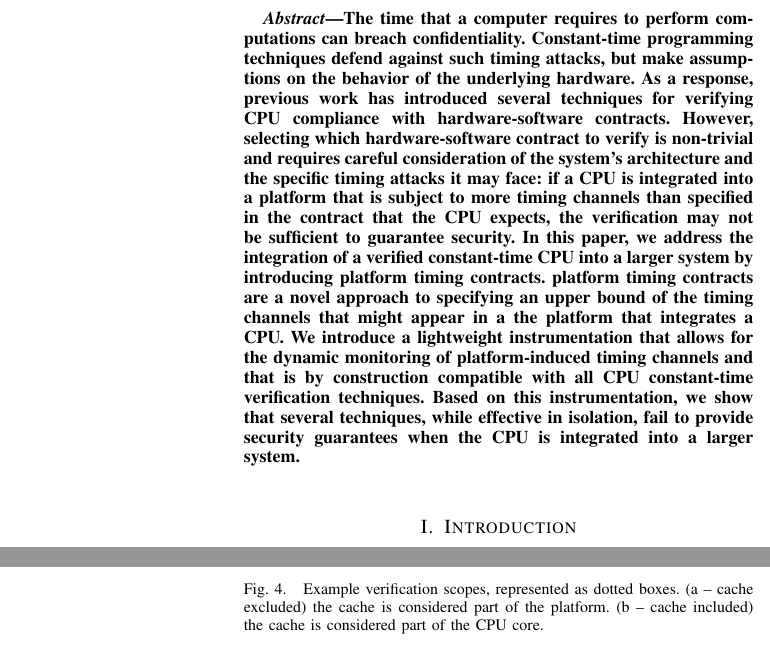
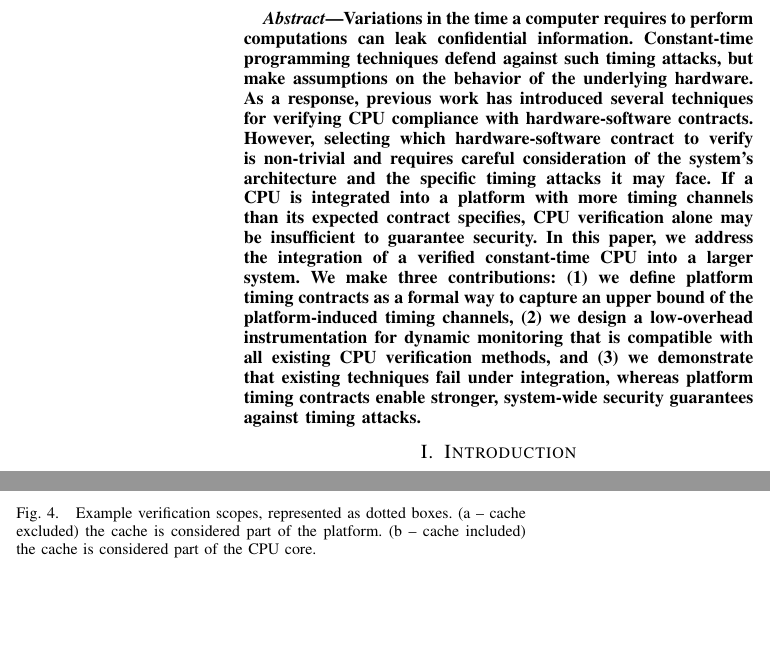
Before and after one commit to flaviens/soccontracts-paper, a LaTeX paper (main.tex, which reads sections/00-abstract.tex): two parts of the columns of pages 1 and 3 of 8 before the commit and two parts of the columns of pages 1 and 2 of 8 after it, joined at a grey line, cut so that both start at the same text, the shorter picture padded with empty space. Compiled offline with pdfLaTeX; a missing font is replaced by an installed copy or a similar font; a LaTeX package or settings file that is missing is left out.

Commit message:
Pass abstract

```diff
--- a/sections/00-abstract.tex
+++ b/sections/00-abstract.tex
@@ -1,9 +1,12 @@
-The time that a computer requires to perform computations can breach confidentiality.
+Variations in the time a computer requires to perform computations can leak confidential information.
 Constant-time programming techniques defend against such timing attacks, but make assumptions on the behavior of the underlying hardware.
 As a response, previous work has introduced several techniques for verifying CPU compliance with hardware-software contracts.
 %
-However, selecting which hardware-software contract to verify is non-trivial and requires careful consideration of the system's architecture and the specific timing attacks it may face: if a CPU is integrated into a platform that is subject to more timing channels than specified in the contract that the CPU expects, the verification may not be sufficient to guarantee security.
-In this paper, we address the integration of a verified constant-time CPU into a larger system by introducing \pics.
-\pics are a novel approach to specifying an upper bound of the timing channels that might appear in a the platform that integrates a CPU.
-We introduce a lightweight instrumentation that allows for the dynamic monitoring of platform-induced timing channels and that is by construction compatible with all CPU constant-time verification techniques.
-Based on this instrumentation, we show that several techniques, while effective in isolation, fail to provide security guarantees when the CPU is integrated into a larger system.
+However, selecting which hardware-software contract to verify is non-trivial and requires careful consideration of the system's architecture and the specific timing attacks it may face.
+If a CPU is integrated into a platform with more timing channels than its expected contract specifies, CPU verification alone may be insufficient to guarantee security.
+In this paper, we address the integration of a verified constant-time CPU into a larger system.
+We make three contributions: (1) we define \pics as a formal way to capture an upper bound of the platform-induced timing channels, (2) we design a low-overhead instrumentation for dynamic monitoring that is compatible with all existing CPU verification methods, and (3) we demonstrate that existing techniques fail under integration, whereas \pics enable stronger, system-wide security guarantees against timing attacks.
+
+% We introduce platform timing contracts, a novel abstraction that specifies an upper bound on timing channels introduced by platform integration.
+% We introduce a lightweight instrumentation that allows for the dynamic monitoring of platform-induced timing channels and that is inherently compatible with all CPU constant-time verification techniques.
+% Based on this instrumentation, we show that several techniques, while effective in isolation, fail to provide security guarantees when the CPU is integrated into a larger system.
```
